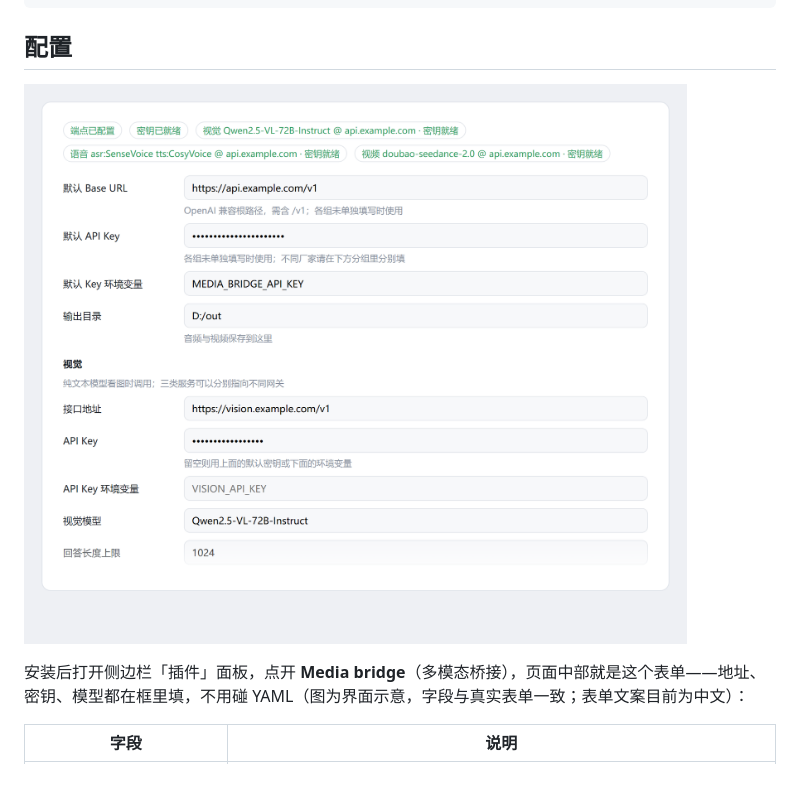
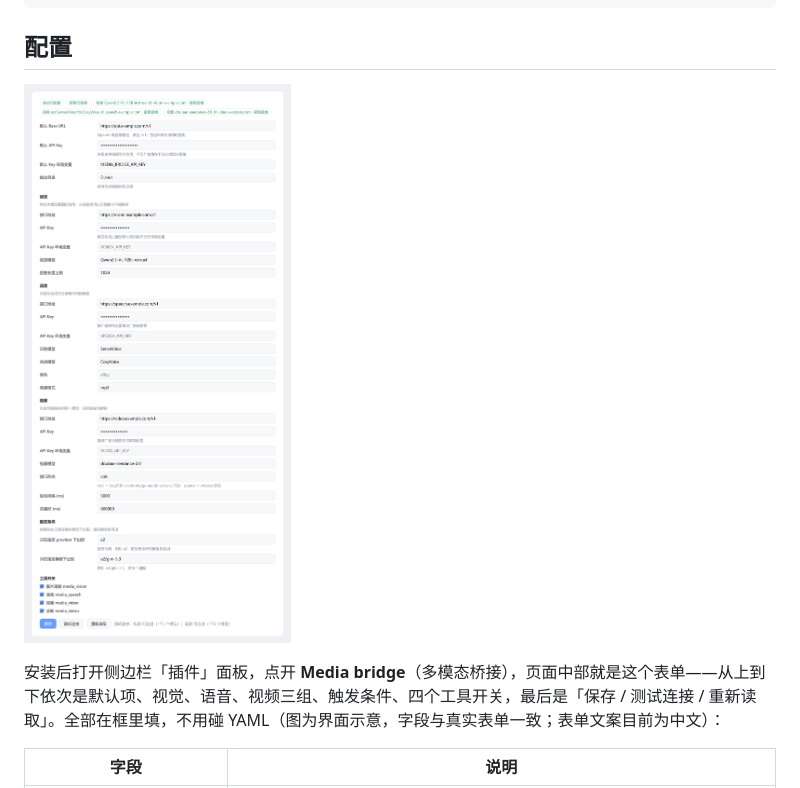
Before and after one commit to gqb666/dsh-media-bridge, a Markdown page: README.md, the part around the change. GitHub-like rendering; pictures changed too: docs/form.png.

Commit message:
docs: capture the whole configuration form, switches and test button included

```diff
--- a/README.md
+++ b/README.md
@@ -28,7 +28,7 @@ pnpm add git+https://github.com/gqb666/dsh-media-bridge.git
 
 ![插件页里的配置表单](docs/form.png)
 
-安装后打开侧边栏「插件」面板，点开 **Media bridge**（多模态桥接），页面中部就是这个表单——地址、密钥、模型都在框里填，不用碰 YAML（图为界面示意，字段与真实表单一致；表单文案目前为中文）：
+安装后打开侧边栏「插件」面板，点开 **Media bridge**（多模态桥接），页面中部就是这个表单——从上到下依次是默认项、视觉、语音、视频三组、触发条件、四个工具开关，最后是「保存 / 测试连接 / 重新读取」。全部在框里填，不用碰 YAML（图为界面示意，字段与真实表单一致；表单文案目前为中文）：
 
 | 字段 | 说明 |
 |---|---|
```
